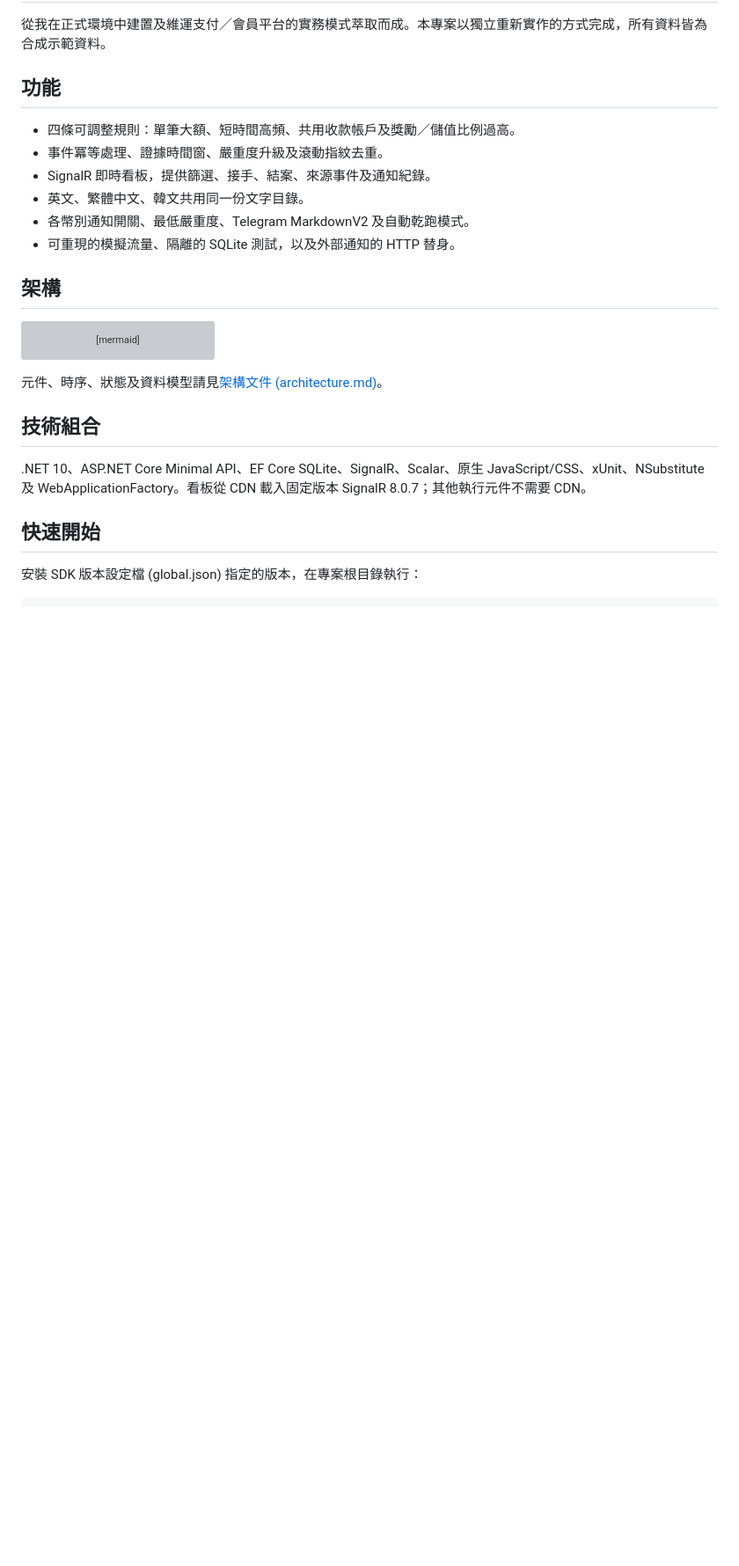
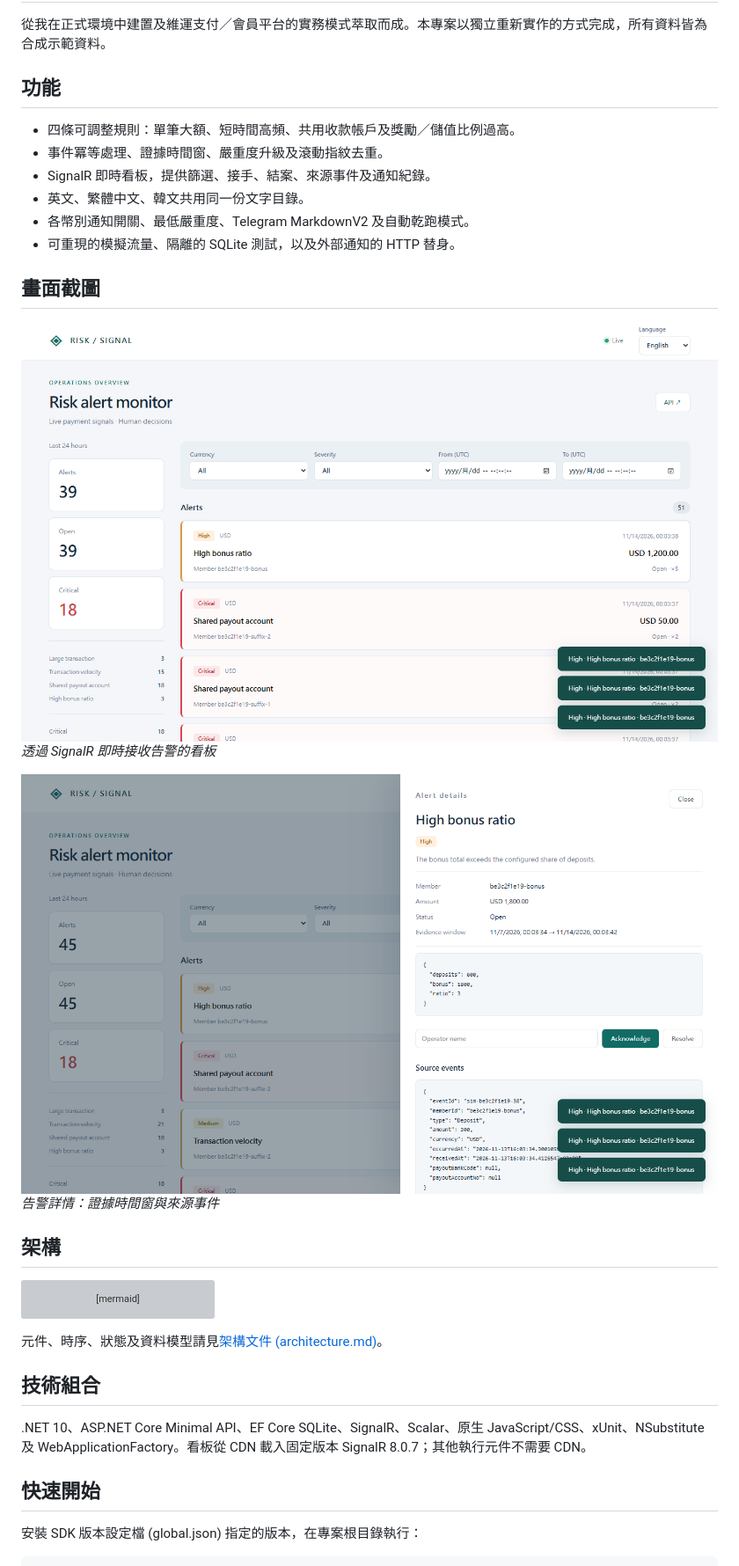
Before and after one commit to Marc-YULIN/risk-alert-notifier, a Markdown page: README.zh-TW.md, the part around the change. Shown at 88% size. Rendered like a GitHub page; pictures changed too: docs/images/alert-detail.png (added), docs/images/dashboard.png (added); blank space fills up the shorter version; grey boxes are pictures that could not be loaded.

```diff
--- a/README.zh-TW.md
+++ b/README.zh-TW.md
@@ -18,6 +18,16 @@
 - 英文、繁體中文、韓文共用同一份文字目錄。
 - 各幣別通知開關、最低嚴重度、Telegram MarkdownV2 及自動乾跑模式。
 - 可重現的模擬流量、隔離的 SQLite 測試，以及外部通知的 HTTP 替身。
+
+## 畫面截圖
+
+<img src="docs/images/dashboard.png" alt="透過 SignalR 即時接收告警的看板">
+
+*透過 SignalR 即時接收告警的看板*
+
+<img src="docs/images/alert-detail.png" alt="告警詳情：證據時間窗與來源事件">
+
+*告警詳情：證據時間窗與來源事件*
 
 ## 架構
 
```
Also changed, not shown: README.md (+10 -0 lines).
